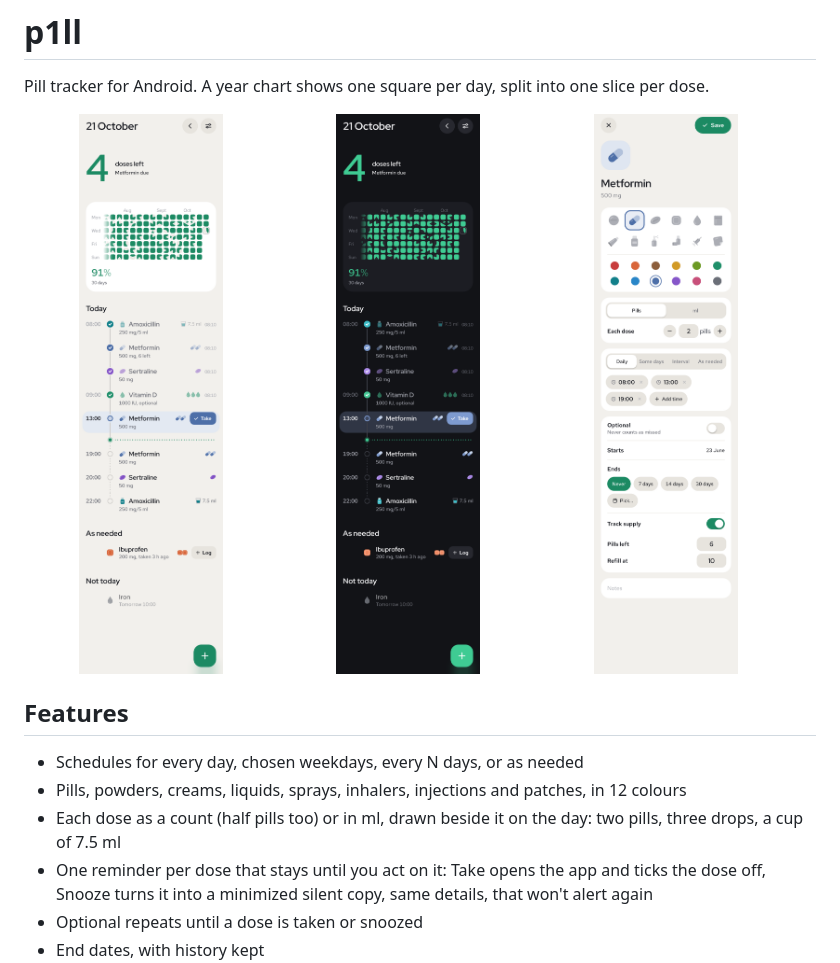
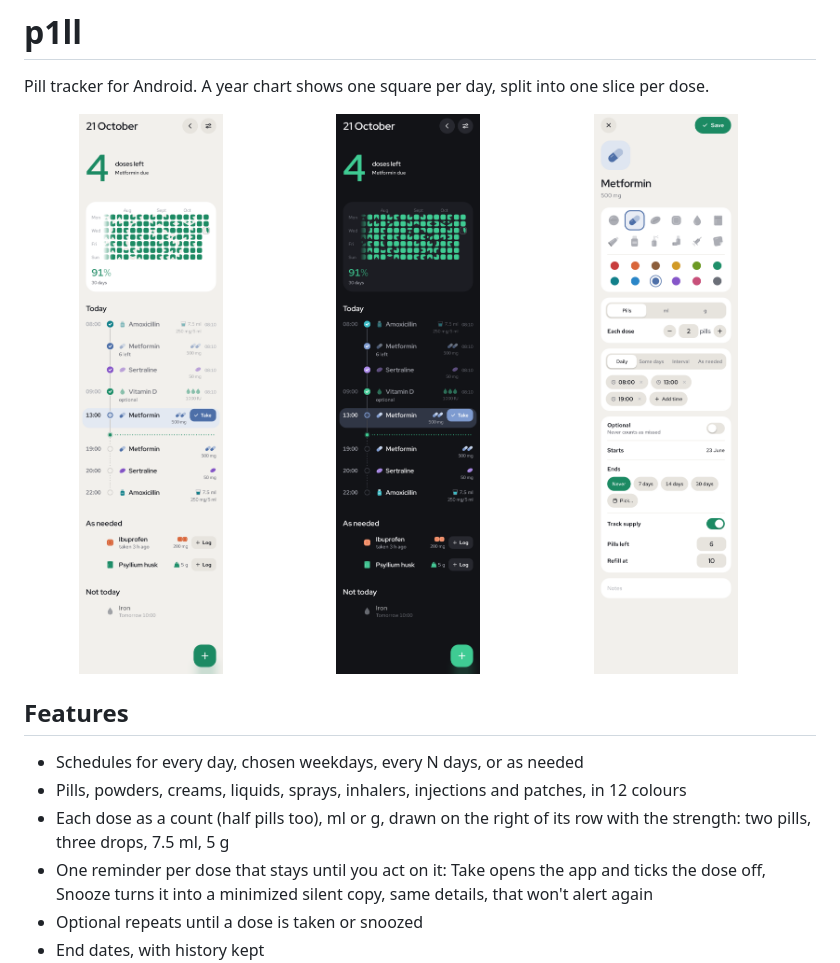
Before and after one commit to Sammeeeeeeee/p1ll, a Markdown page: README.md, the part around the change. Rendered like a GitHub page; pictures changed too: docs/screenshots/editor-light.png, docs/screenshots/home-dark.png, docs/screenshots/home-light.png.

```diff
--- a/README.md
+++ b/README.md
@@ -12,7 +12,7 @@ Pill tracker for Android. A year chart shows one square per day, split into one
 
 - Schedules for every day, chosen weekdays, every N days, or as needed
 - Pills, powders, creams, liquids, sprays, inhalers, injections and patches, in 12 colours
-- Each dose as a count (half pills too) or in ml, drawn beside it on the day: two pills, three drops, a cup of 7.5 ml
+- Each dose as a count (half pills too), ml or g, drawn on the right of its row with the strength: two pills, three drops, 7.5 ml, 5 g
 - One reminder per dose that stays until you act on it: Take opens the app and ticks the dose off, Snooze turns it into a minimized silent copy, same details, that won't alert again
 - Optional repeats until a dose is taken or snoozed
 - End dates, with history kept
```
Also changed, not shown: docs/screenshots/home-yesterday.png, 7 other files.
